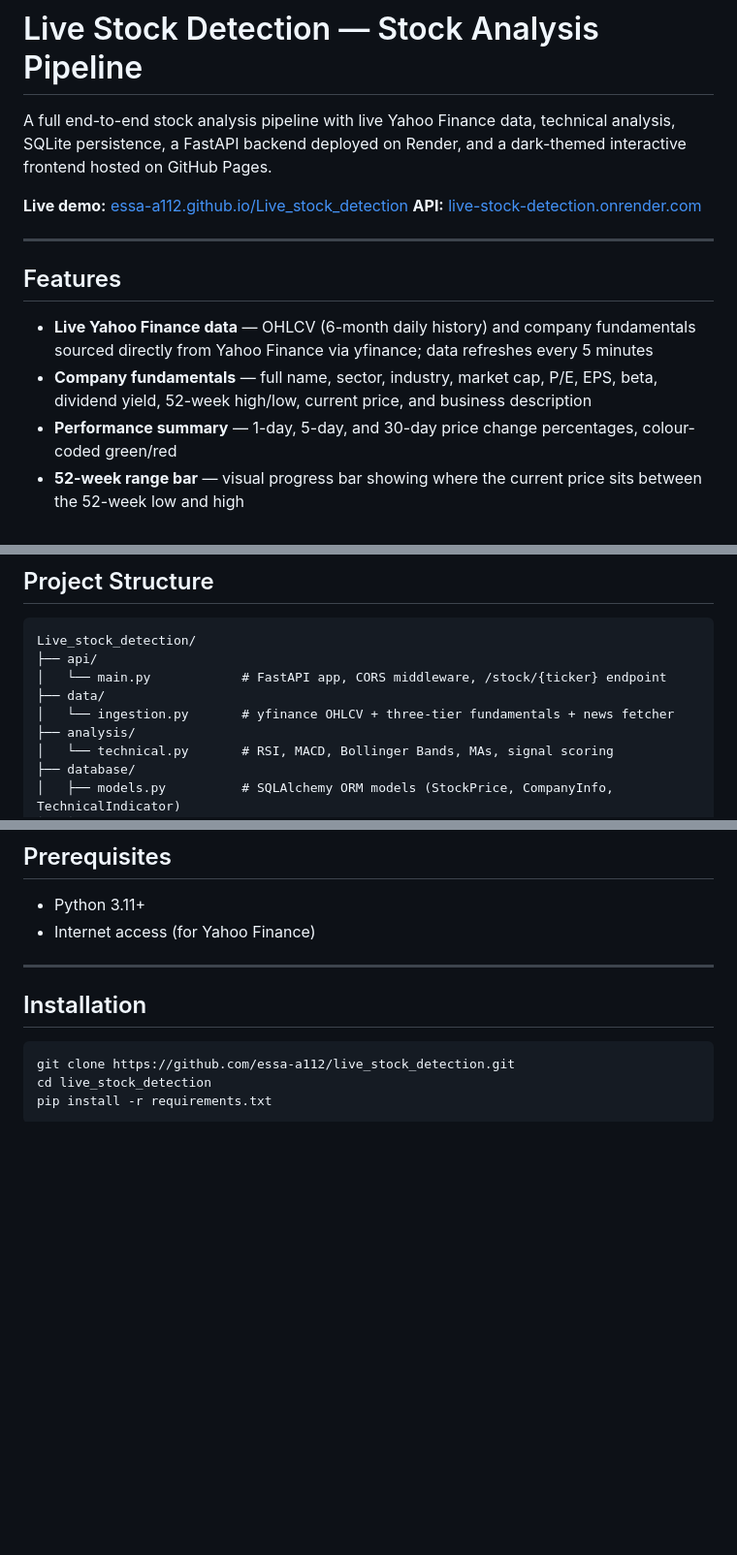
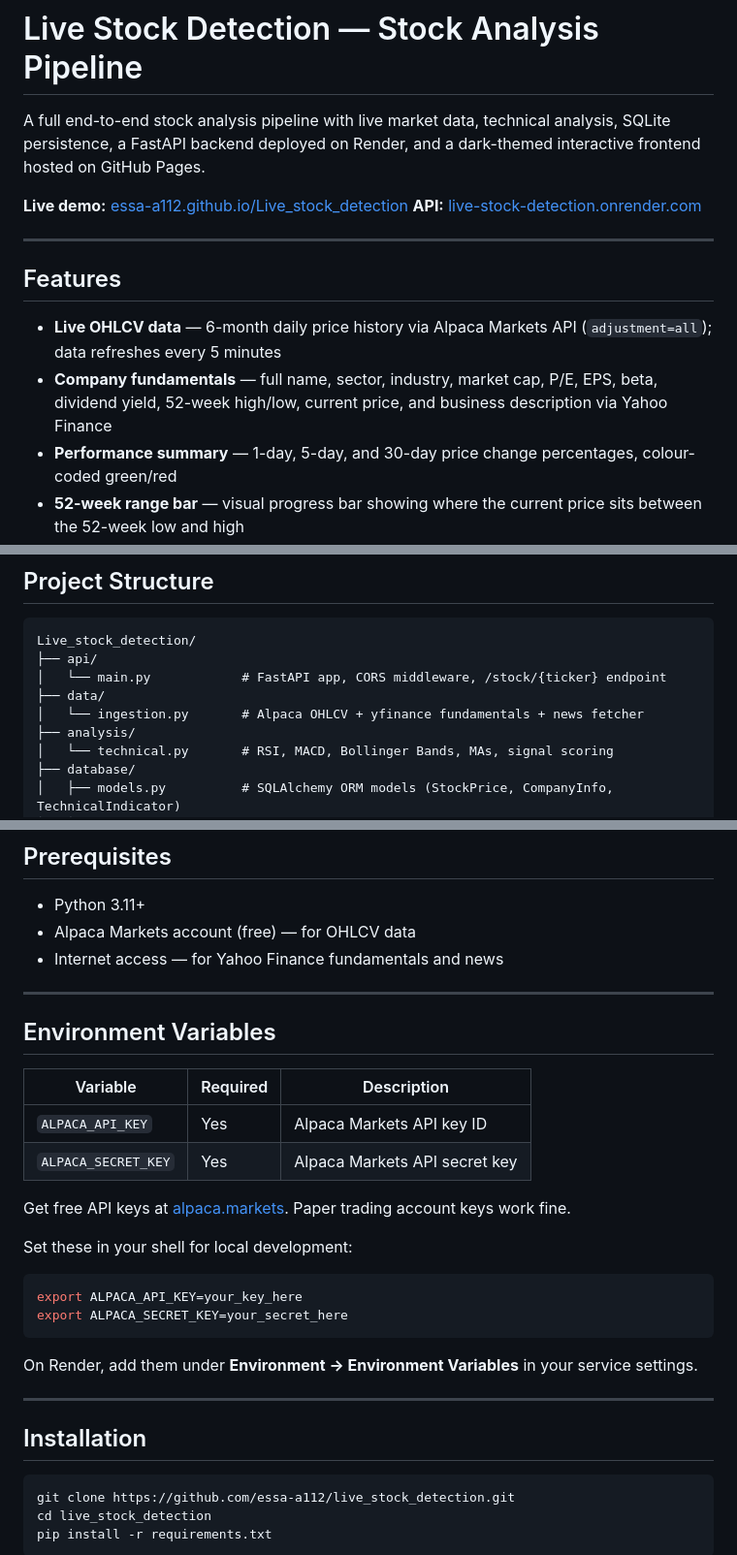
Before and after one commit to Essa-A112/Live_stock_detection, a Markdown page: README.md, 3 parts joined by grey strips. Shown at 97% size. Drawn GitHub-style; blank space fills up the shorter version.

````diff
--- a/README.md
+++ b/README.md
@@ -1,6 +1,6 @@
 # Live Stock Detection — Stock Analysis Pipeline
 
-A full end-to-end stock analysis pipeline with live Yahoo Finance data, technical analysis, SQLite persistence, a FastAPI backend deployed on Render, and a dark-themed interactive frontend hosted on GitHub Pages.
+A full end-to-end stock analysis pipeline with live market data, technical analysis, SQLite persistence, a FastAPI backend deployed on Render, and a dark-themed interactive frontend hosted on GitHub Pages.
 
 **Live demo:** [essa-a112.github.io/Live_stock_detection](https://essa-a112.github.io/Live_stock_detection)
 **API:** [live-stock-detection.onrender.com](https://live-stock-detection.onrender.com)
@@ -9,8 +9,8 @@ A full end-to-end stock analysis pipeline with live Yahoo Finance data, technica
 
 ## Features
 
-- **Live Yahoo Finance data** — OHLCV (6-month daily history) and company fundamentals sourced directly from Yahoo Finance via yfinance; data refreshes every 5 minutes
-- **Company fundamentals** — full name, sector, industry, market cap, P/E, EPS, beta, dividend yield, 52-week high/low, current price, and business description
+- **Live OHLCV data** — 6-month daily price history via Alpaca Markets API (`adjustment=all`); data refreshes every 5 minutes
+- **Company fundamentals** — full name, sector, industry, market cap, P/E, EPS, beta, dividend yield, 52-week high/low, current price, and business description via Yahoo Finance
 - **Performance summary** — 1-day, 5-day, and 30-day price change percentages, colour-coded green/red
 - **52-week range bar** — visual progress bar showing where the current price sits between the 52-week low and high
 - **News feed** — latest 5 headlines for the ticker with source, date, and clickable link; always fetched fresh
@@ -29,7 +29,7 @@ Live_stock_detection/
 ├── api/
 │   └── main.py            # FastAPI app, CORS middleware, /stock/{ticker} endpoint
 ├── data/
-│   └── ingestion.py       # yfinance OHLCV + three-tier fundamentals + news fetcher
+│   └── ingestion.py       # Alpaca OHLCV + yfinance fundamentals + news fetcher
 ├── analysis/
 │   └── technical.py       # RSI, MACD, Bollinger Bands, MAs, signal scoring
 ├── database/
@@ -47,7 +47,28 @@ Live_stock_detection/
 ## Prerequisites
 
 - Python 3.11+
-- Internet access (for Yahoo Finance)
+- Alpaca Markets account (free) — for OHLCV data
+- Internet access — for Yahoo Finance fundamentals and news
+
+---
+
+## Environment Variables
+
+| Variable            | Required | Description                          |
+|---------------------|----------|--------------------------------------|
+| `ALPACA_API_KEY`    | Yes      | Alpaca Markets API key ID            |
+| `ALPACA_SECRET_KEY` | Yes      | Alpaca Markets API secret key        |
+
+Get free API keys at [alpaca.markets](https://alpaca.markets). Paper trading account keys work fine.
+
+Set these in your shell for local development:
+
+```bash
+export ALPACA_API_KEY=your_key_here
+export ALPACA_SECRET_KEY=your_secret_here
+```
+
+On Render, add them under **Environment → Environment Variables** in your service settings.
 
 ---
 
````
Also changed, not shown: other parts of README.md (+26 -16 lines).
